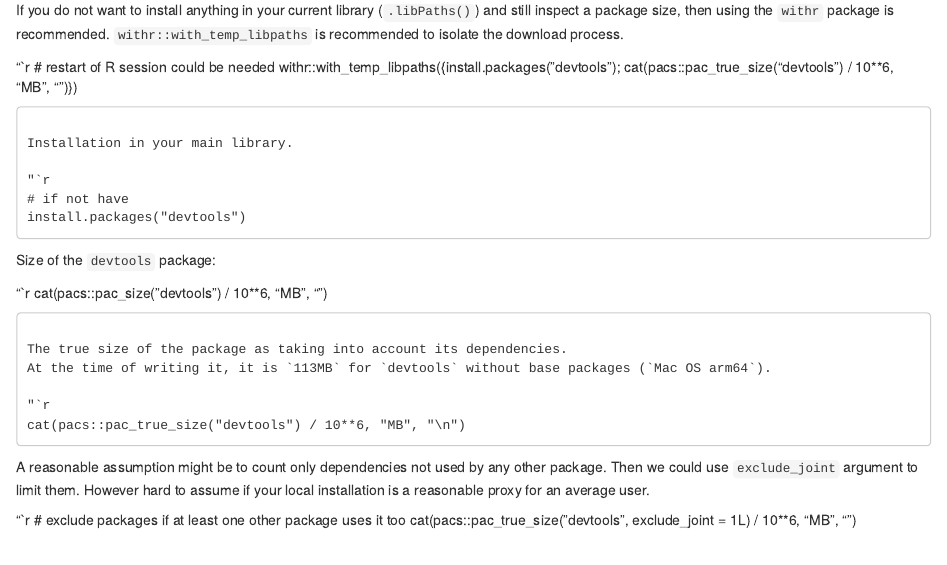
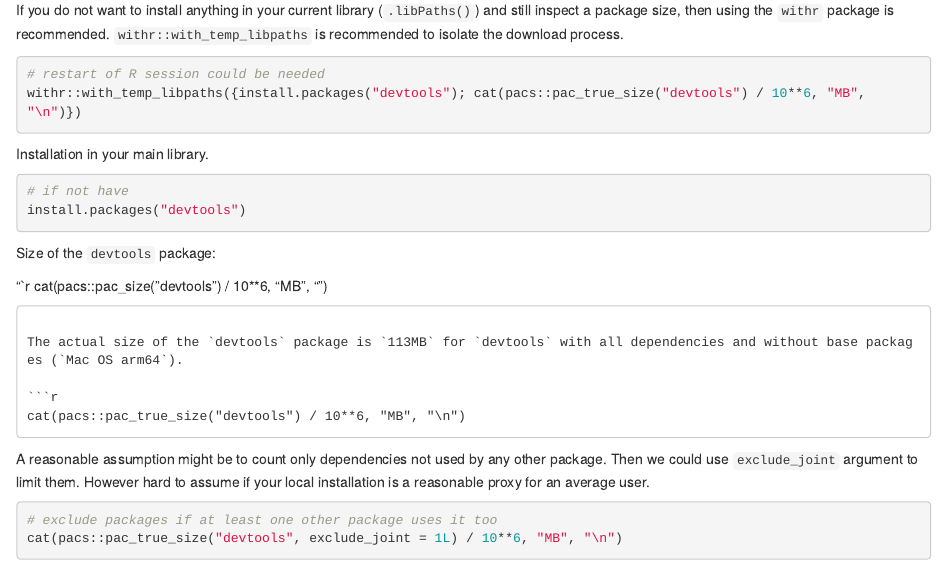
Before and after one commit to Polkas/pacs, an R Markdown document (vignettes/tinyverse.Rmd): the page in a window 1100 px wide, from 3980 px down. Rendered offline with R 4.5, knitr and Pandoc, with nearby package versions; badge pictures from the web are left out.

Commit message:
Update tinyverse.Rmd

````diff
--- a/vignettes/tinyverse.Rmd
+++ b/vignettes/tinyverse.Rmd
@@ -222,14 +222,14 @@ Installation with `install.packages` and some `devtools` functions might result
 
 If you do not want to install anything in your current library (`.libPaths()`) and still inspect a package size, then using the `withr` package is recommended. `withr::with_temp_libpaths` is recommended to isolate the download process.
 
-"`r
+```r
 # restart of R session could be needed
 withr::with_temp_libpaths({install.packages("devtools"); cat(pacs::pac_true_size("devtools") / 10**6, "MB", "\n")})
 ```
 
 Installation in your main library.
 
-"`r
+```r
 # if not have
 install.packages("devtools")
 ```
@@ -240,10 +240,9 @@ Size of the `devtools` package:
 cat(pacs::pac_size("devtools") / 10**6, "MB", "\n")
 ```
 
-The true size of the package as taking into account its dependencies.
-At the time of writing it, it is `113MB` for `devtools` without base packages (`Mac OS arm64`).
+The actual size of the `devtools` package is `113MB` for `devtools` with all dependencies and without base packages (`Mac OS arm64`).
 
-"`r
+```r
 cat(pacs::pac_true_size("devtools") / 10**6, "MB", "\n")
 ```
 
@@ -251,7 +250,7 @@ A reasonable assumption might be to count only dependencies not used by any othe
 Then we could use `exclude_joint` argument to limit them.
 However hard to assume if your local installation is a reasonable proxy for an average user.
 
-"`r
+```r
 # exclude packages if at least one other package uses it too
 cat(pacs::pac_true_size("devtools", exclude_joint = 1L) / 10**6, "MB", "\n")
 ```
````
Also changed, not shown: vignettes/tinyverse.Rmd (6 more changed lines).
